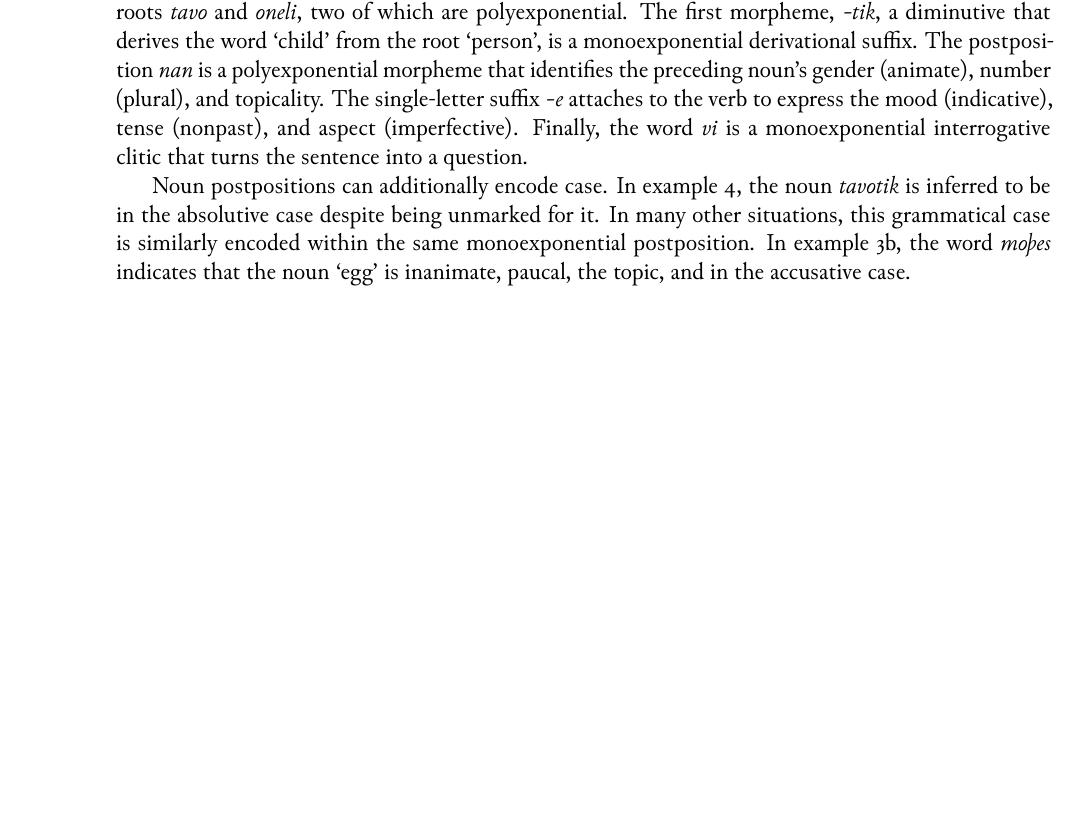
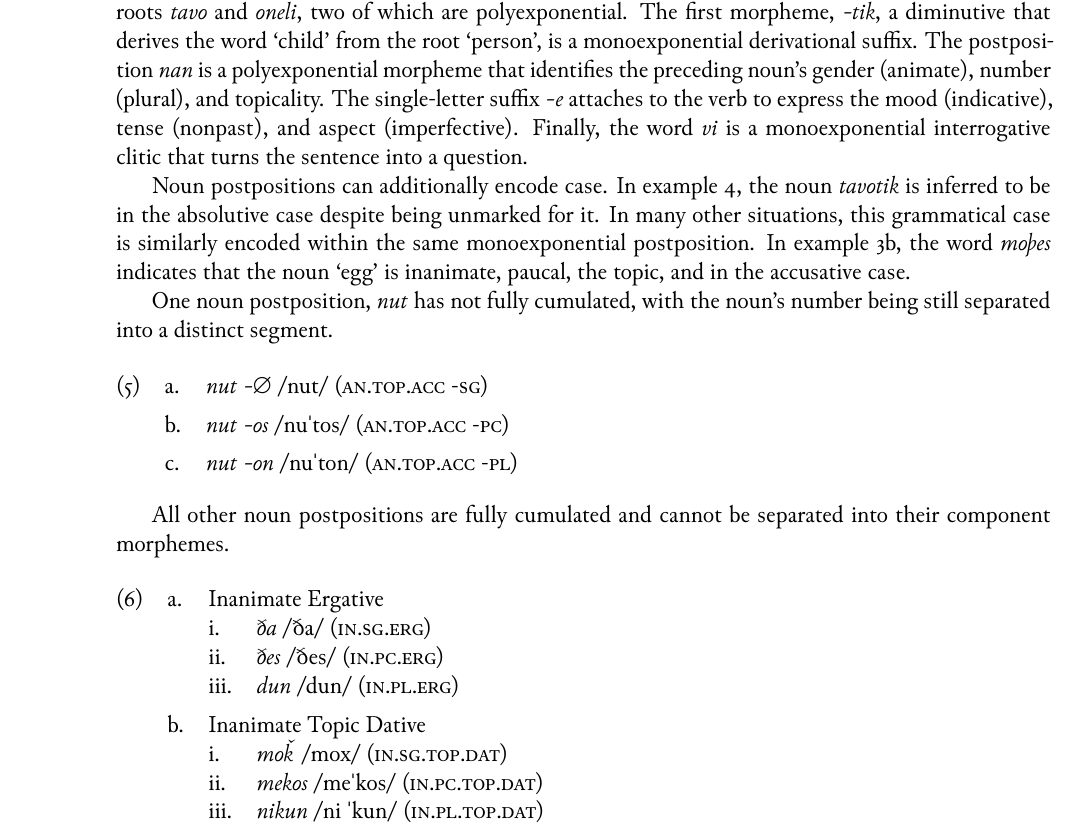
Before and after one commit to nai888/ardusa, a LaTeX thesis (Ardusa.tex, which reads Chapters/Tavonic/morphological-typology.tex): part of page 28 of 73, cut so that both start at the same text, the shorter picture padded with empty space. Compiled offline with XeLaTeX.

Commit message:
Add more examples of exponence

```diff
--- a/Ardusa.tex
+++ b/Ardusa.tex
@@ -235,6 +235,14 @@
 
 % Define macro to make ellipsis words in syntax trees light gray
 \newcommand{\elps}{\color{lightgray}}
+
+% Implement 3 levels of embedding in ExPex
+\def\beginsubsub{%
+	\par
+	\begingroup
+	\advance\leftskip by 2em
+	\def\b##1{\par\leavevmode\llap{\hbox to 2em{##1\hfil}}\ignorespaces}}
+\def\endsubsub{\par\endgroup}
 
 % Linguistic conventions
 % Square brackets for exact phonetic pronunciations
--- a/Chapters/Tavonic/morphological-typology.tex
+++ b/Chapters/Tavonic/morphological-typology.tex
@@ -98,6 +98,31 @@ Example \getref{ex:tvk-exponence} includes one derivational morpheme and three i
 
 Noun postpositions can additionally encode case. In example \getref{ex:tvk-exponence}, the noun \fw{tavotik} is inferred to be in the absolutive case despite being unmarked for it. In many other situations, this grammatical case is similarly encoded within the same monoexponential postposition. In example \getfullref{ex:tvk-iso-nouns.phrase}, the word \fw{moþes} indicates that the noun \defn{egg} is inanimate, paucal, the topic, and in the accusative case.
 
+One noun postposition, \fw{nut} has not fully cumulated, with the noun's number being still separated into a distinct segment.
+
+\pex<ex:tvk-noncumulated>
+	\a<sg>\fw{nut -∅} \phnm{nut} \gloss{\An.\Top.\Acc{} -\Sg}
+	\a<pc>\fw{nut -os} \phnm{nu\pstrs tos} \gloss{\An.\Top.\Acc{} -\Pc}
+	\a<pl>\fw{nut -on} \phnm{nu\pstrs ton} \gloss{\An.\Top.\Acc{} -\Pl}
+\xe
+
+All other noun postpositions are fully cumulated and cannot be separated into their component morphemes.
+
+\pex<ex:tvk-cumulated>
+	\a<ie>Inanimate Ergative
+	\beginsubsub
+		\b{i.}\fw{ða} \phnm{ða} \gloss{\In.\Sg.\Erg}
+		\b{ii.}\fw{ðes} \phnm{ðes} \gloss{\In.\Pc.\Erg}
+		\b{iii.}\fw{dun} \phnm{dun} \gloss{\In.\Pl.\Erg}
+	\endsubsub
+	\a<itd>Inanimate Topic Dative
+	\beginsubsub
+		\b{i.}\fw{moǩ} \phnm{mox} \gloss{\In.\Sg.\Top.\Dat}
+		\b{ii.}\fw{mekos} \phnm{me\pstrs kos} \gloss{\In.\Pc.\Top.\Dat}
+		\b{iii.}\fw{nikun} \phnm{ni \pstrs kun} \gloss{\In.\Pl.\Top.\Dat}
+	\endsubsub
+\xe
+
 \index{morphological typology!exponence|)}
 
 \index{morphological typology|)}
```
Also changed, not shown: Ardusa-tags.tex (+7 -0 lines), Ardusa.pdf.
